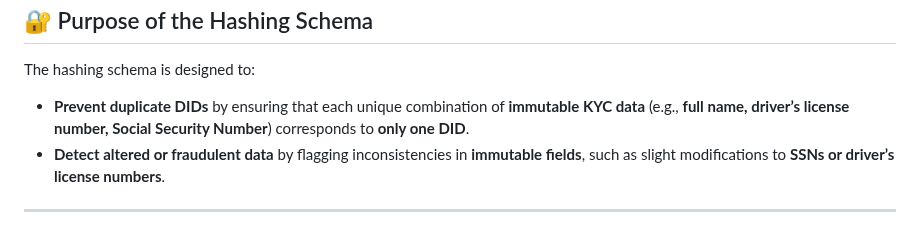
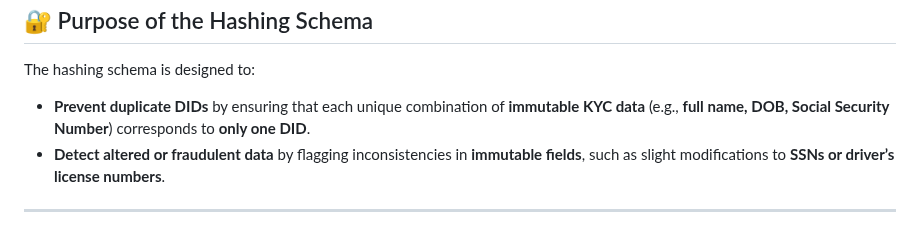
Before and after one commit to bytewizard42i/SentinelDID-poc, a Markdown page: README.md, the part around the change. Rendered like a GitHub page.

Commit message:
Update README.md
repaired the kyc parameters to an immutable article

```diff
--- a/README.md
+++ b/README.md
@@ -96,7 +96,7 @@ This schema leverages **cryptographic hashing** to securely and efficiently dete
 
 The hashing schema is designed to:
 
-- **Prevent duplicate DIDs** by ensuring that each unique combination of **immutable KYC data** (e.g., **full name, driver’s license number, Social Security Number**) corresponds to **only one DID**.
+- **Prevent duplicate DIDs** by ensuring that each unique combination of **immutable KYC data** (e.g., **full name, DOB, Social Security Number**) corresponds to **only one DID**.
 - **Detect altered or fraudulent data** by flagging inconsistencies in **immutable fields**, such as slight modifications to **SSNs or driver’s license numbers**.
 
 ---
```
